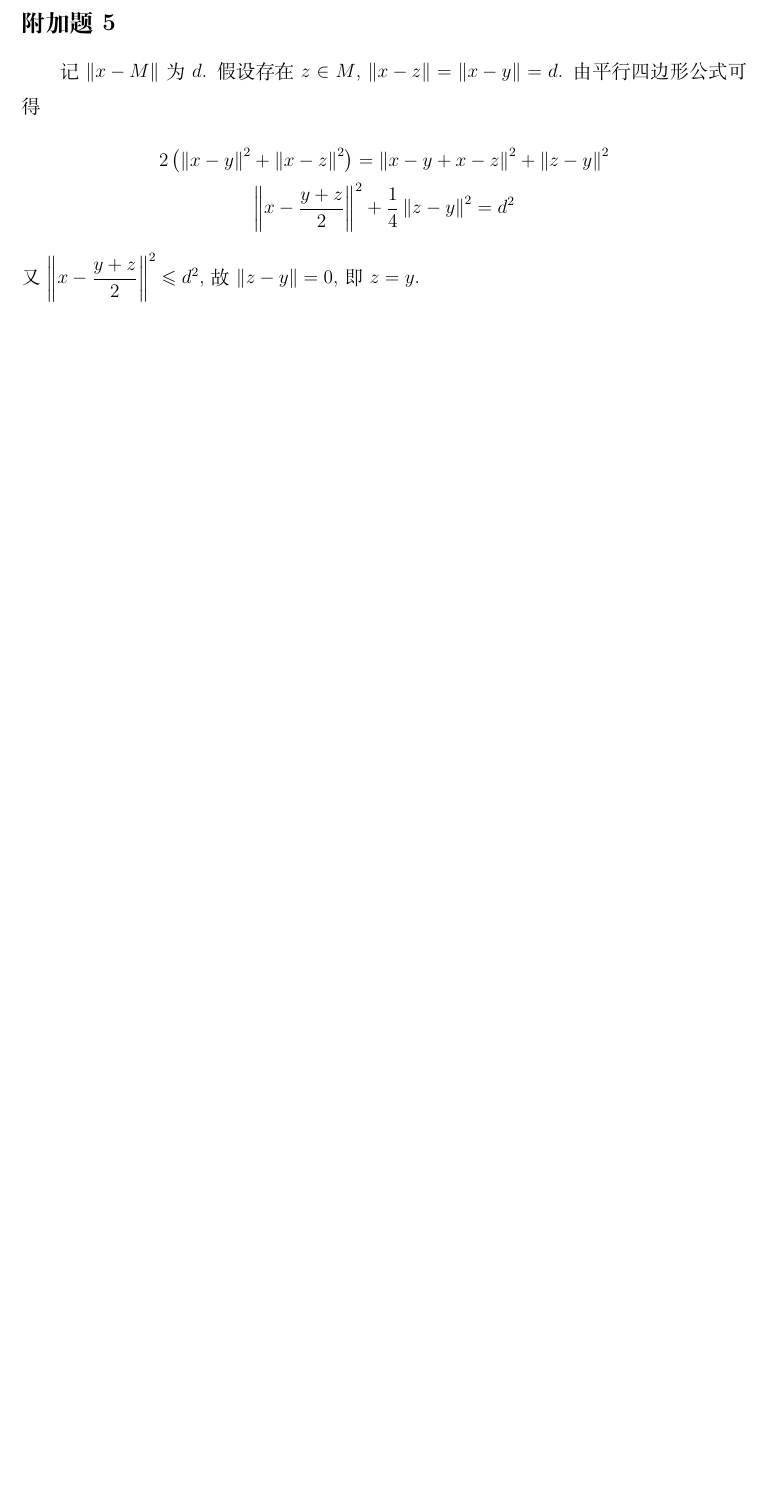
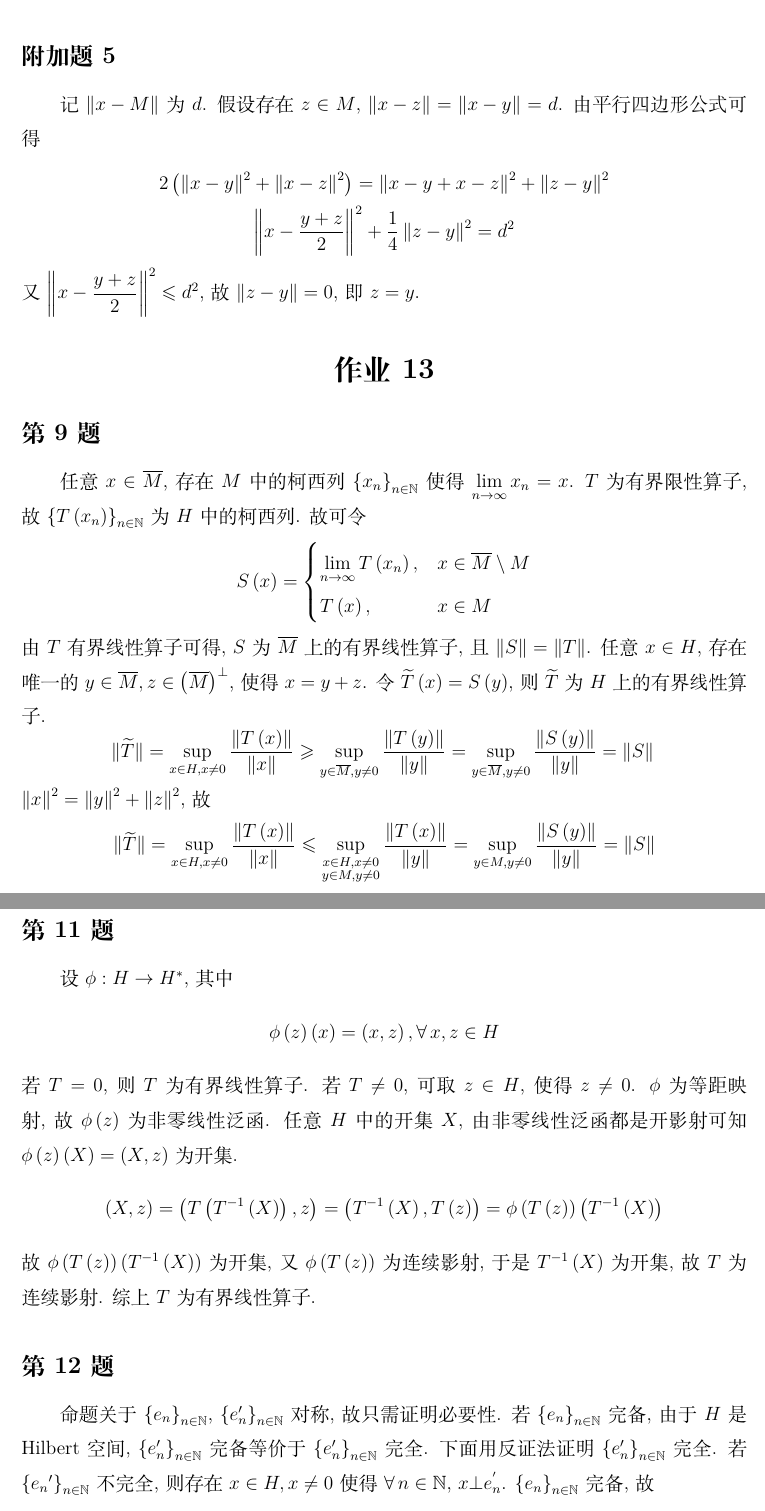
Before and after one commit to June-6th/MathHomework, a LaTeX document (泛函分析.tex, which reads 泛函分析/h13.tex): part of page 19 of 19 before the commit and two parts of pages 19 and 20 of 22 after it, the two joined at a grey line, cut so that both start at the same text, the shorter picture padded with empty space. Compiled offline with XeLaTeX.

Commit message:
完成泛函分析第 13 次作业.

```diff
--- a/泛函分析.tex
+++ b/泛函分析.tex
@@ -10,5 +10,7 @@
 \subfile{泛函分析/h11.tex}
 \section{作业 12}
 \subfile{泛函分析/h12.tex}
+\section{作业 13}
+\subfile{泛函分析/h13.tex}
 
 \end{document}
--- /dev/null
+++ b/泛函分析/h13.tex
@@ -0,0 +1,69 @@
+\documentclass[../main.tex]{subfiles}
+\begin{document}
+
+% 习题 4
+\subsection{第 9 题}
+任意 $x \in \overline{M}$, 存在 $M$ 中的柯西列 $\left\{ x_n \right\}_{n \in \mathbb{N}}$ 使得 $\displaystyle \lim_{n \to \infty} x_n = x$.
+$T$ 为有界限性算子, 故 $\left\{ T \left( x_n \right) \right\}_{n \in \mathbb{N}}$ 为 $H$ 中的柯西列.
+故可令
+\[
+    S \left( x \right) = \begin{cases}
+        \displaystyle \lim_{n \to \infty} T \left( x_n \right), & x \in \overline{M} \setminus M \\
+        T \left( x \right), & x \in M
+    \end{cases}
+\]
+由 $T$ 有界线性算子可得, $S$ 为 $\overline{M}$ 上的有界线性算子, 且 $\left\| S \right\| = \left\| T \right\|$.
+任意 $x \in H$, 存在唯一的 $y \in \overline{M}, z \in \left( \overline{M} \right)^\bot$, 使得 $x = y + z$.
+令 $\widetilde{T} \left( x \right) = S \left( y \right)$, 则 $\widetilde{T}$ 为 $H$ 上的有界线性算子.
+\[
+    \| \widetilde{T} \|
+    =
+    \sup_{x \in H, x \neq 0} \frac{\left\| T \left( x \right) \right\|}{\left\| x \right\|}
+    \geqslant
+    \sup_{y \in \overline{M}, y \neq 0} \frac{\left\| T \left( y \right) \right\|}{\left\| y \right\|}
+    =
+    \sup_{y \in \overline{M}, y \neq 0} \frac{\left\| S \left( y \right) \right\|}{\left\| y \right\|}
+    =
+    \left\| S \right\| \\
+\]
+$\left\| x \right\|^2 = \left\| y \right\|^2 + \left\| z \right\|^2$, 故
+\[
+    \| \widetilde{T} \|
+    =
+    \sup_{x \in H, x \neq 0} \frac{\left\| T \left( x \right) \right\|}{\left\| x \right\|}
+    \leqslant
+    \sup_{\substack{x \in H, x \neq 0 \\ y \in M, y \neq 0}} \frac{\left\| T \left( x \right) \right\|}{\left\| y \right\|}
+    =
+    \sup_{y \in M, y \neq 0} \frac{\left\| S \left( y \right) \right\|}{\left\| y \right\|}
+    =
+    \left\| S \right\|
+\]
+故 $\| \widetilde{T} \| = \left\| S \right\| = \left\| T \right\|$.
+
+\subsection{第 11 题}
+设 $\phi : H \to H^*$, 其中
+\[
+    \phi \left( z \right) \left( x \right) = \left( x, z \right)
+    , \forall \, x, z \in H
+\]
+若 $T = 0$, 则 $T$ 为有界线性算子.
+若 $T \neq 0$, 可取 $z \in H$, 使得 $z \neq 0$.
+$\phi$ 为等距映射, 故 $\phi \left( z \right)$ 为非零线性泛函.
+任意 $H$ 中的开集 $X$,
+由非零线性泛函都是开影射可知 $\phi \left( z \right) \left( X \right) = \left( X, z \right)$ 为开集.
+\[
+    \left( X, z \right)
+    = \left( T \left( T^{-1} \left( X \right) \right), z \right)    = \left( T^{-1} \left( X \right), T \left( z \right) \right)
+    = \phi \left( T \left( z \right) \right) \left( T^{-1} \left( X \right) \right)
+\]
+故 $\phi \left( T \left( z \right) \right) \left( T^{-1} \left( X \right) \right)$ 为开集,
+又 $\phi \left( T \left( z \right) \right)$ 为连续影射, 于是 $T^{-1} \left( X \right)$ 为开集, 故 $T$ 为连续影射.
+综上 $T$ 为有界线性算子.
+
+\subsection{第 12 题}
+命题关于 $\left\{ e_n \right\}_{n \in \mathbb{N}}$, $\left\{ e'_n \right\}_{n \in \mathbb{N}}$ 对称, 故只需证明必要性.
+若 $\left\{ e_n \right\}_{n \in \mathbb{N}}$ 完备, 由于 $H$ 是 Hilbert 空间, $\left\{ e'_n \right\}_{n \in \mathbb{N}}$ 完备等价于 $\left\{ e'_n \right\}_{n \in \mathbb{N}}$ 完全.
+下面用反证法证明 $\left\{ e'_n \right\}_{n \in \mathbb{N}}$ 完全.
+若 $\left\{ e_n{'} \right\}_{n \in \mathbb{N}}$ 不完全, 则存在 $x \in H, x \neq 0$ 使得 $\forall \, n \in \mathbb{N}$, $x \bot e_n^{'}$.
+$\left\{ e_n \right\}_{n \in \mathbb{N}}$ 完备, 故
+\begin{align*}
```
Also changed, not shown: 泛函分析/h13.tex (68 more changed lines).
